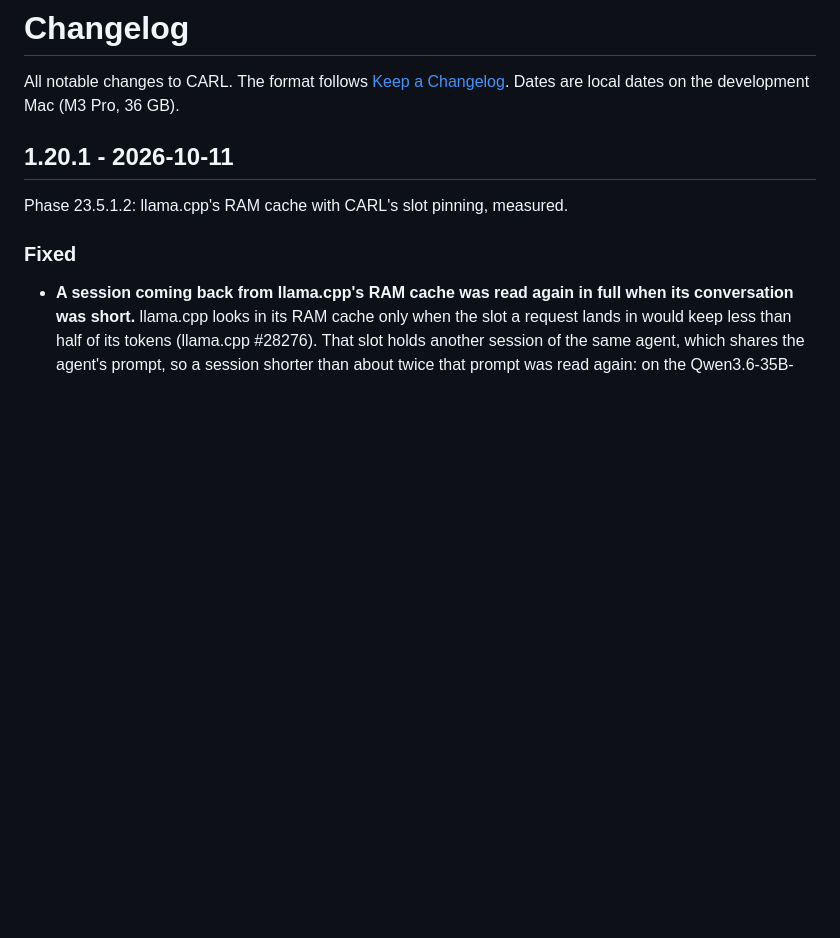
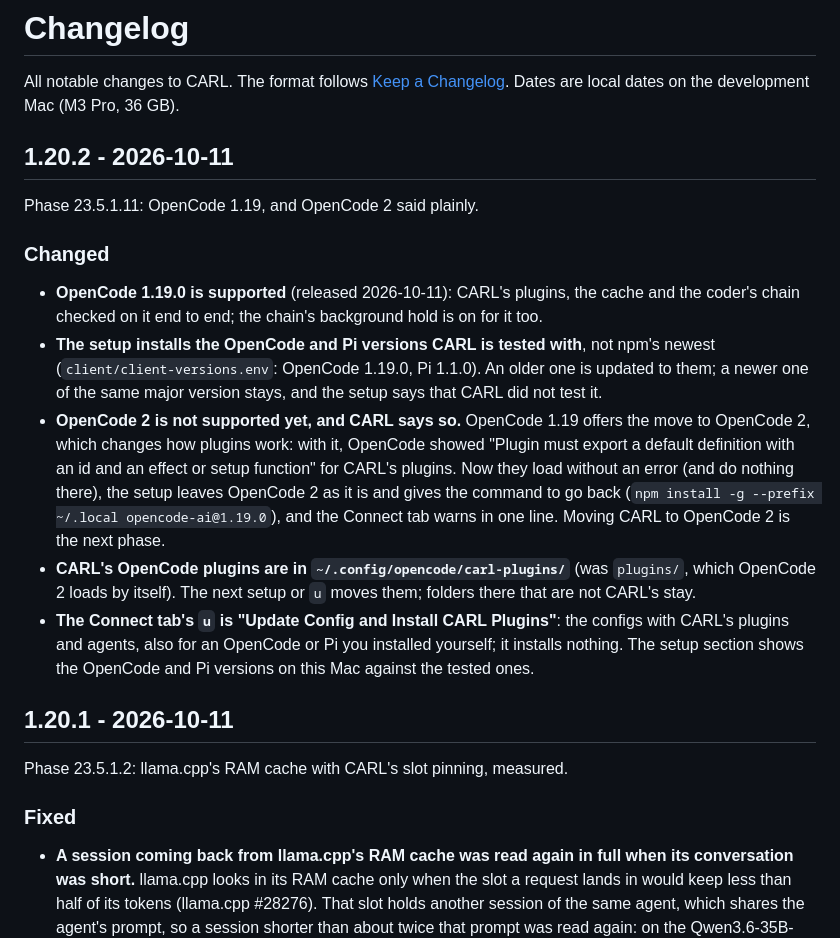
Before and after one commit to fvsion/CARL, a Markdown page: CHANGELOG.md, the part around the change. Rendered like a GitHub page; blank space fills up the shorter version.

Commit message:
Release 1.20.2: OpenCode 1.19, and OpenCode 2 said plainly
CHANGELOG 1.20.2: Phase 23.5.1.11.

Co-Authored-By: Claude Opus 5.5 <noreply@anthropic.com>

```diff
--- a/CHANGELOG.md
+++ b/CHANGELOG.md
@@ -2,6 +2,27 @@
 
 All notable changes to CARL. The format follows [Keep a Changelog](https://keepachangelog.com/en/1.1.0/).
 Dates are local dates on the development Mac (M3 Pro, 36 GB).
+
+## 1.20.2 - 2026-10-11
+
+Phase 23.5.1.11: OpenCode 1.19, and OpenCode 2 said plainly.
+
+### Changed
+- **OpenCode 1.19.0 is supported** (released 2026-10-11): CARL's plugins, the cache and the coder's chain checked on
+  it end to end; the chain's background hold is on for it too.
+- **The setup installs the OpenCode and Pi versions CARL is tested with**, not npm's newest
+  (`client/client-versions.env`: OpenCode 1.19.0, Pi 1.1.0). An older one is updated to them; a newer one of the same
+  major version stays, and the setup says that CARL did not test it.
+- **OpenCode 2 is not supported yet, and CARL says so.** OpenCode 1.19 offers the move to OpenCode 2, which changes how
+  plugins work: with it, OpenCode showed "Plugin must export a default definition with an id and an effect or setup
+  function" for CARL's plugins. Now they load without an error (and do nothing there), the setup leaves OpenCode 2 as
+  it is and gives the command to go back (`npm install -g --prefix ~/.local opencode-ai@1.19.0`), and the Connect
+  tab warns in one line. Moving CARL to OpenCode 2 is the next phase.
+- **CARL's OpenCode plugins are in `~/.config/opencode/carl-plugins/`** (was `plugins/`, which OpenCode 2 loads by
+  itself). The next setup or `u` moves them; folders there that are not CARL's stay.
+- **The Connect tab's `u` is "Update Config and Install CARL Plugins"**: the configs with CARL's plugins and agents,
+  also for an OpenCode or Pi you installed yourself; it installs nothing. The setup section shows the OpenCode and Pi
+  versions on this Mac against the tested ones.
 
 ## 1.20.1 - 2026-10-11
 
```
